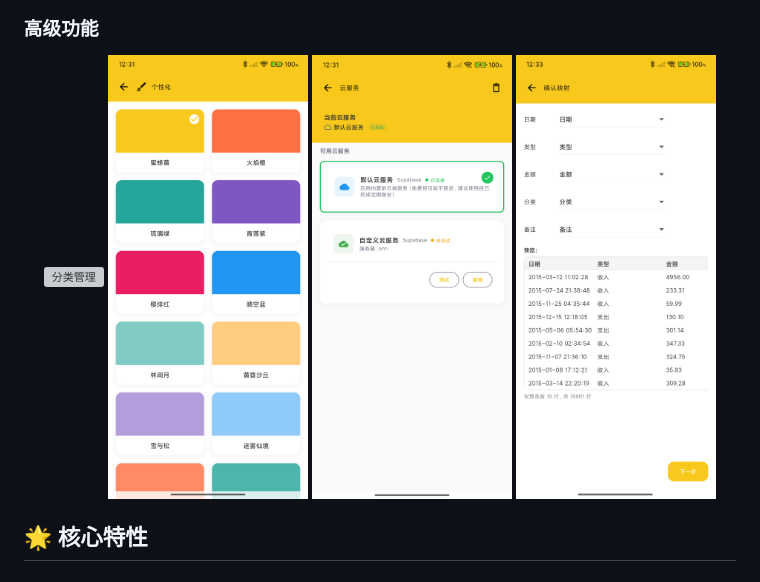
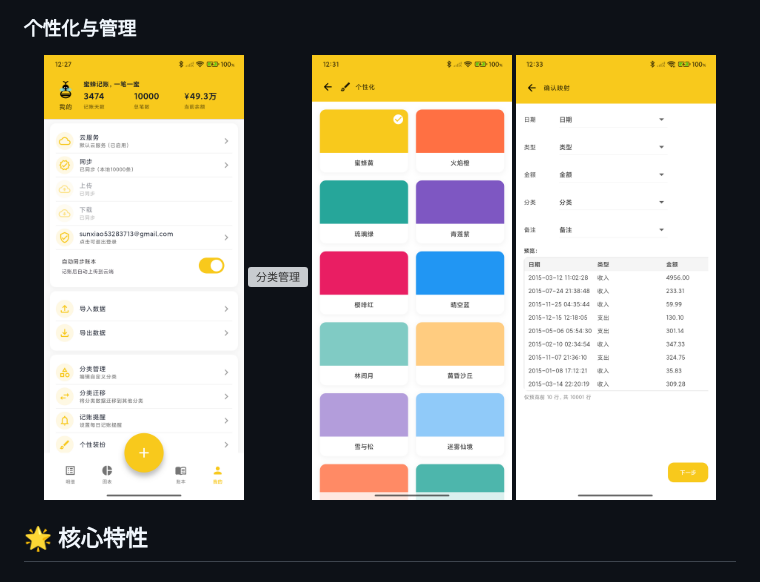
Before and after one commit to sdegongzuo/BeeCount, a Markdown page: README.md, the part around one of its changes. Rendered like a GitHub page; folded sections open; grey boxes are pictures that could not be loaded.

```diff
--- a/README.md
+++ b/README.md
@@ -24,12 +69,11 @@
   <img src="demo/preview/zh/08-category-migration.png" alt="分类迁移" width="200" />
 </div>
 
-### 高级功能
-
+### 个性化与管理
 <div align="center">
+  <img src="demo/preview/zh/06-profile.png" alt="个人中心" width="200" />
   <img src="demo/preview/zh/09-category-management.png" alt="分类管理" width="200" />
   <img src="demo/preview/zh/10-personalization.png" alt="个性装扮" width="200" />
-  <img src="demo/preview/zh/11-cloud-service.png" alt="云服务" width="200" />
   <img src="demo/preview/zh/12-import-confirm.png" alt="导入确认" width="200" />
 </div>
 
```
Also changed, not shown: other parts of README.md (+101 -55 lines), README_EN.md (+104 -58 lines).
